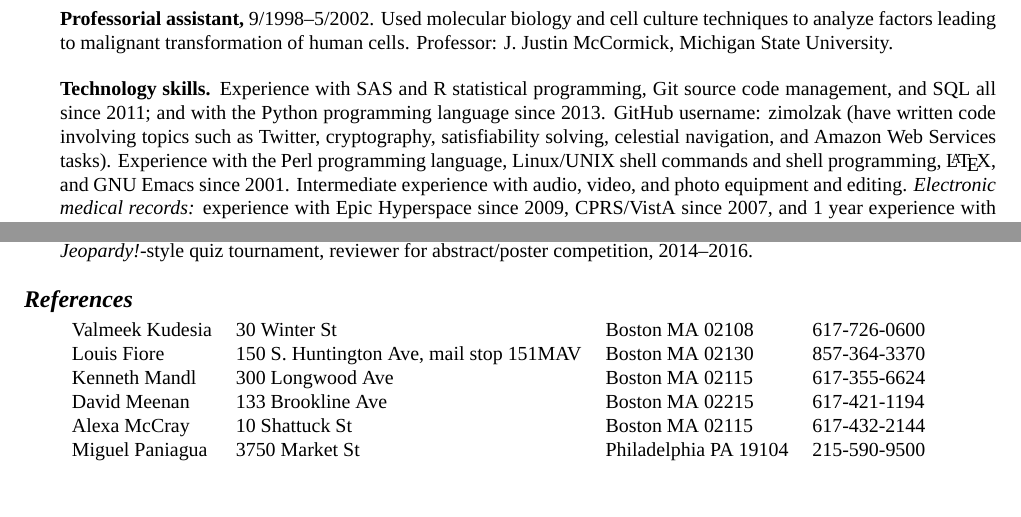
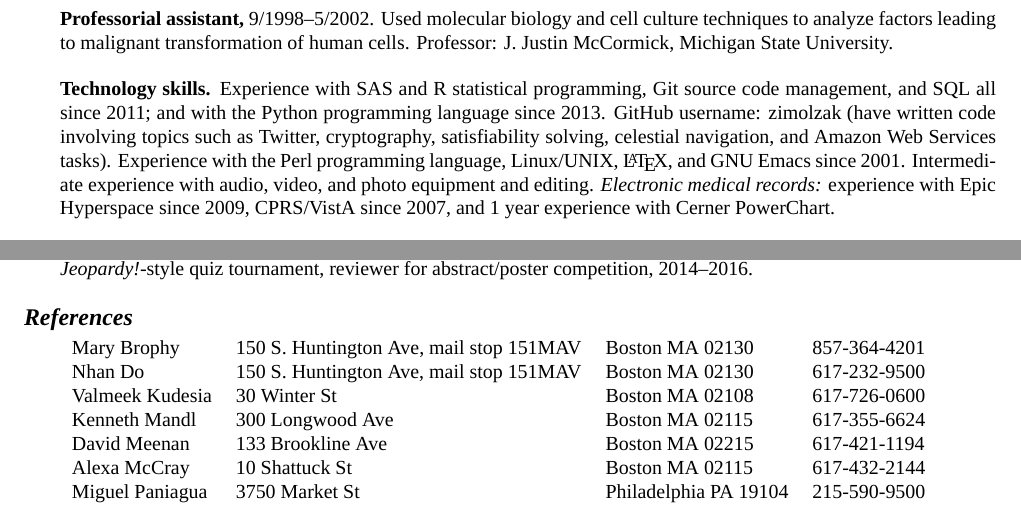
Before and after one commit to zimolzak/cv, a LaTeX CV (zimolzak-cv.tex): two parts of pages 3 and 5 of 5, joined at a grey line, cut so that both start at the same text. Compiled offline with XeLaTeX; a missing font is replaced by an installed copy or a similar font.

Commit message:
Update completed posters, and references.

```diff
--- a/zimolzak-cv.tex
+++ b/zimolzak-cv.tex
@@ -164,16 +164,15 @@ malignant transformation of human cells. Professor: J.\ Justin
 McCormick, Michigan State University.
 
 \textbf{Technology skills.} Experience with SAS and R statistical
-programming, Git source code management, and SQL all since 2011;
-and with the Python programming language since 2013. GitHub username:
-zimolzak (have written code involving topics such as Twitter, cryptography,
-satisfiability solving, celestial navigation, and Amazon Web
-Services tasks). Experience with the Perl programming language,
-Linux/UNIX shell commands and shell programming, \LaTeX, and GNU Emacs
-since 2001. Intermediate experience with audio, video, and photo
-equipment and editing. \emph{Electronic medical records:} experience
-with Epic Hyperspace since 2009, CPRS/VistA since 2007, and 1 year
-experience with Cerner PowerChart.
+programming, Git source code management, and SQL all since 2011; and
+with the Python programming language since 2013. GitHub username:
+zimolzak (have written code involving topics such as Twitter,
+cryptography, satisfiability solving, celestial navigation, and Amazon
+Web Services tasks). Experience with the Perl programming language,
+Linux/UNIX, \LaTeX, and GNU Emacs since 2001. Intermediate experience
+with audio, video, and photo equipment and editing. \emph{Electronic
+  medical records:} experience with Epic Hyperspace since 2009,
+CPRS/VistA since 2007, and 1 year experience with Cerner PowerChart.
 
 \section*{Credentials and Memberships}
 \textbf{American Board of Internal Medicine} certified 8/10/2011,
@@ -350,9 +349,11 @@ quiz tournament, reviewer for abstract/poster competition,
 
 \section*{References}
 \begin{tabular}{llll}
+Mary Brophy & 150 S.\ Huntington Ave, mail stop 151MAV & Boston MA
+02130 & 857-364-4201\\
+Nhan Do & 150 S.\ Huntington Ave, mail stop 151MAV & Boston MA
+02130 & 617-232-9500\\
 Valmeek Kudesia & 30 Winter St & Boston MA 02108 & 617-726-0600\\
-Louis Fiore & 150 S.\ Huntington Ave, mail stop 151MAV & Boston MA
-02130 & 857-364-3370\\
 Kenneth Mandl & 300 Longwood Ave & Boston MA 02115 & 617-355-6624\\
 David Meenan & 133 Brookline Ave & Boston MA 02215 & 617-421-1194\\
 Alexa McCray & 10 Shattuck St & Boston MA 02115 & 617-432-2144\\
```
Also changed, not shown: zimolzak-cv.tex (6 more changed lines).
